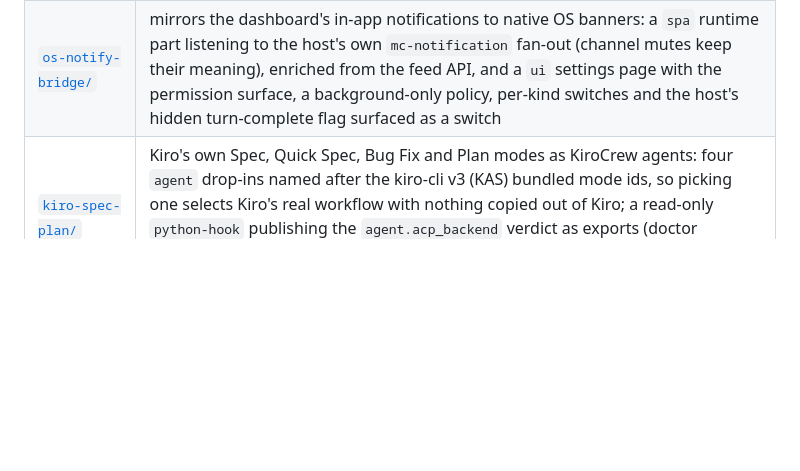
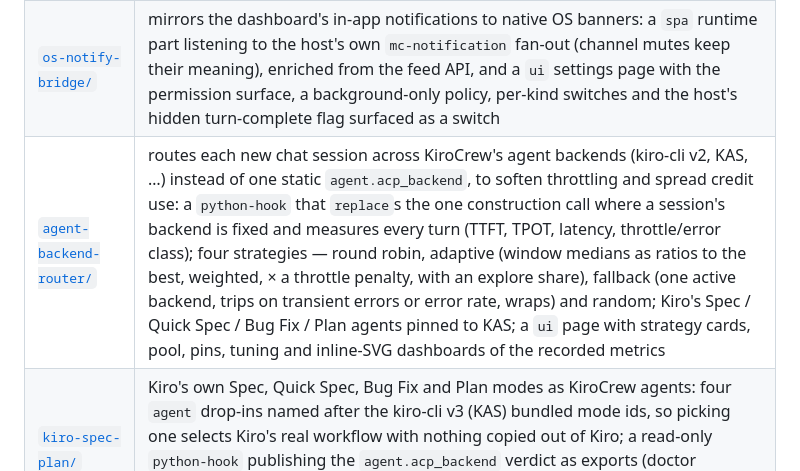
Before and after one commit to floofycrew/FloofyCrew, a Markdown page: mods/README.md, the part around the change. GitHub-like rendering; blank space fills up the shorter version.

Commit message:
feat(mods): Add agent-backend-router — route sessions across agent backends
KiroCrew fixes a session's backend once, when the provider factory builds
its AcpProvider (config/loader.py -> members.select_provider_backend ->
AcpProvider(acp_backend=...)). The mod `replace`s that constructor to pick
the backend per new session — round robin, adaptive, fallback or random —
and `after`-hooks AcpProvider.stream to measure every turn: time to first
token, time per output token, latency, and the throttle / server /
transient / error class from AcpError.transient plus the message.

The pool is the user's list intersected with what the build can select,
shares the default's model-id namespace and is installed; on the internal
edition Claude Code is reported "not routable" rather than swapped in.
Member DM sessions pass through. Kiro's spec / quick-spec / bug-fix / plan
agents are pinned to KAS, the engine that owns those workflows. Adaptive
scores window medians as ratios to the best backend, weighted, times a
(1+throttles)^2 penalty, with a 10 % explore share; fallback trips on N
transient errors or an error rate over min turns, counting only errors
after the last trip, and wraps to the first backend.

The routing brain (hook/router.py) has no host import and 16 unit tests.
The ui part offers strategy cards with inline-SVG icons, the pool, pins,
tuning, and for adaptive a dashboard of the recorded metrics (bar charts
and per-turn sparklines, all inline SVG). Verified live on the sandbox
(0.7.0.8): four sessions routed kas -> kiro -> kas -> kiro with samples
recorded for both. Not affiliated with Kiro or the KiroCrew maintainers.

```diff
--- a/mods/README.md
+++ b/mods/README.md
@@ -14,6 +14,7 @@ They are the reference mods the tests, the docs and the Forge smoke stage use.
 | [`mochi-pet-zoom-fix/`](mochi-pet-zoom-fix/) | the first desktop-shell mod: two `electron:` patches (`side: electron`) inside `app.asar` that give the Mochi pet overlay its own session partition and pin its zoom to 100 %, so the pet no longer inherits the dashboard's Zoom Level (Requirement 5.11; the third mod of the internal registry) |
 | [`display-comfort/`](display-comfort/) | persistent chat text size and an arbitrary page zoom: a `ui` settings page (two sliders with live preview, a composer toggle, reset) persisting through `floofy.mod(id).config`, a `spa` runtime part applying the scale (one custom property on `<html>`, `zoom` on the message bubbles) and the page zoom, and a `spa` boot part with a baked stylesheet so the cached sizes paint on the first frame |
 | [`os-notify-bridge/`](os-notify-bridge/) | mirrors the dashboard's in-app notifications to native OS banners: a `spa` runtime part listening to the host's own `mc-notification` fan-out (channel mutes keep their meaning), enriched from the feed API, and a `ui` settings page with the permission surface, a background-only policy, per-kind switches and the host's hidden turn-complete flag surfaced as a switch |
+| [`agent-backend-router/`](agent-backend-router/) | routes each new chat session across KiroCrew's agent backends (kiro-cli v2, KAS, …) instead of one static `agent.acp_backend`, to soften throttling and spread credit use: a `python-hook` that `replace`s the one construction call where a session's backend is fixed and measures every turn (TTFT, TPOT, latency, throttle/error class); four strategies — round robin, adaptive (window medians as ratios to the best, weighted, × a throttle penalty, with an explore share), fallback (one active backend, trips on transient errors or error rate, wraps) and random; Kiro's Spec / Quick Spec / Bug Fix / Plan agents pinned to KAS; a `ui` page with strategy cards, pool, pins, tuning and inline-SVG dashboards of the recorded metrics |
 | [`kiro-spec-plan/`](kiro-spec-plan/) | Kiro's own Spec, Quick Spec, Bug Fix and Plan modes as KiroCrew agents: four `agent` drop-ins named after the kiro-cli v3 (KAS) bundled mode ids, so picking one selects Kiro's real workflow with nothing copied out of Kiro; a read-only `python-hook` publishing the `agent.acp_backend` verdict as exports (doctor warning when KAS is off) and a `spa` part badging the four rows in the agent selector |
 
 Keep a mod honest with `python scripts/hash_example_files.py mods/<id>` (the
```
